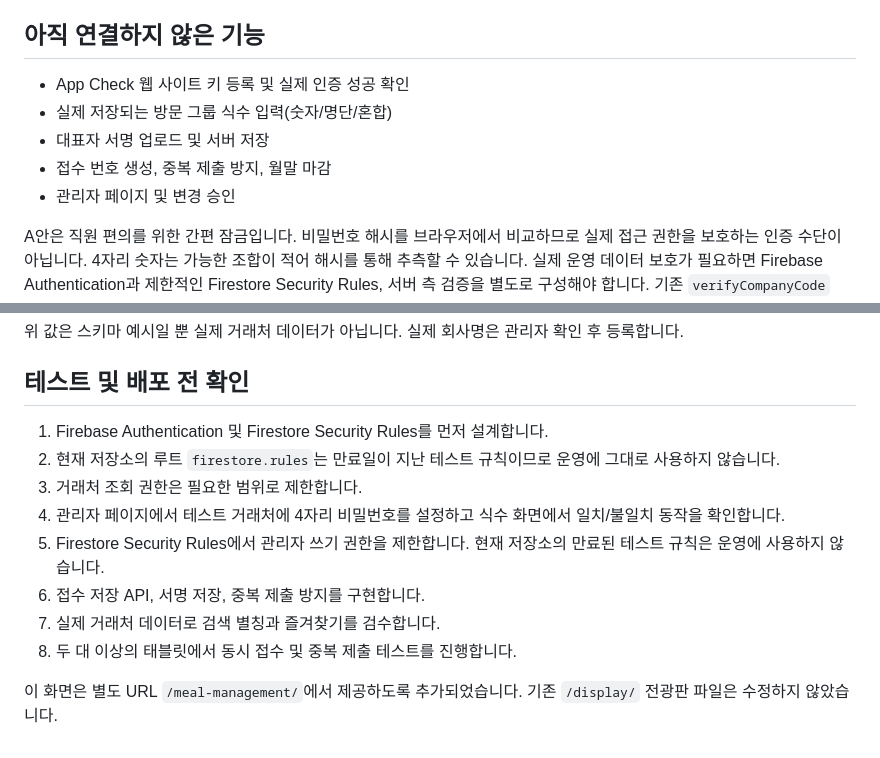
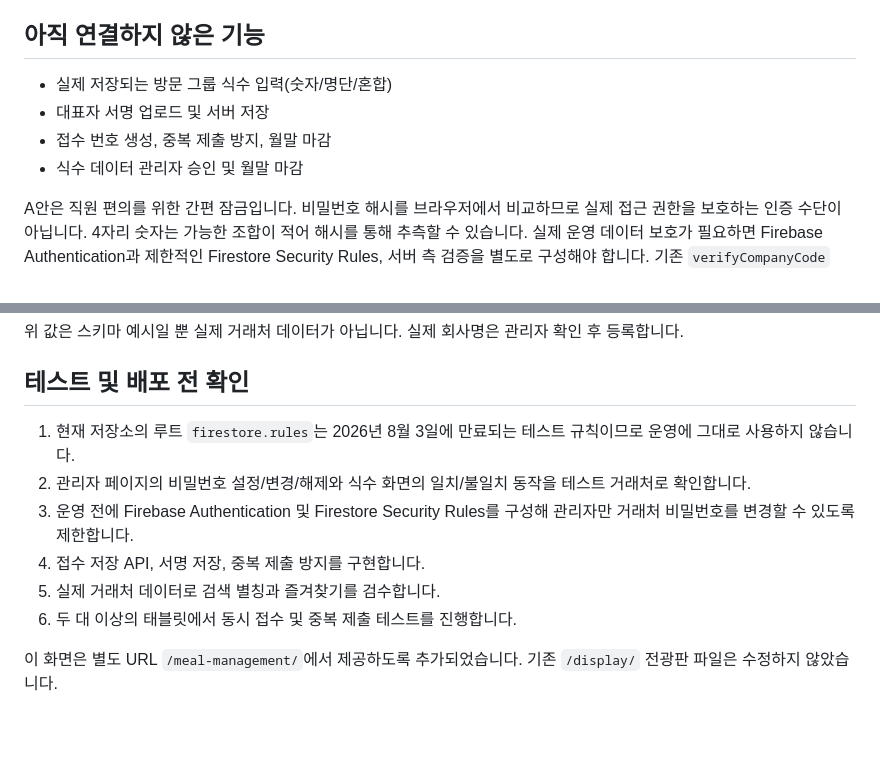
Before and after one commit to csbeee/happy-buffet-display, a Markdown page: meal-management/README.md, 2 parts joined by grey strips. GitHub-like rendering.

Commit message:
Clarify current password flow and remaining security setup

```diff
--- a/meal-management/README.md
+++ b/meal-management/README.md
@@ -17,11 +17,10 @@
 
 ## 아직 연결하지 않은 기능
 
-- App Check 웹 사이트 키 등록 및 실제 인증 성공 확인
 - 실제 저장되는 방문 그룹 식수 입력(숫자/명단/혼합)
 - 대표자 서명 업로드 및 서버 저장
 - 접수 번호 생성, 중복 제출 방지, 월말 마감
-- 관리자 페이지 및 변경 승인
+- 식수 데이터 관리자 승인 및 월말 마감
 
 A안은 직원 편의를 위한 간편 잠금입니다. 비밀번호 해시를 브라우저에서 비교하므로 실제 접근 권한을 보호하는 인증 수단이 아닙니다. 4자리 숫자는 가능한 조합이 적어 해시를 통해 추측할 수 있습니다. 실제 운영 데이터 보호가 필요하면 Firebase Authentication과 제한적인 Firestore Security Rules, 서버 측 검증을 별도로 구성해야 합니다. 기존 `verifyCompanyCode` Cloud Function은 이 간편 잠금 흐름에서 호출하지 않습니다.
 
@@ -45,13 +44,11 @@ A안은 직원 편의를 위한 간편 잠금입니다. 비밀번호 해시를
 
 ## 테스트 및 배포 전 확인
 
-1. Firebase Authentication 및 Firestore Security Rules를 먼저 설계합니다.
-2. 현재 저장소의 루트 `firestore.rules`는 만료일이 지난 테스트 규칙이므로 운영에 그대로 사용하지 않습니다.
-3. 거래처 조회 권한은 필요한 범위로 제한합니다.
-4. 관리자 페이지에서 테스트 거래처에 4자리 비밀번호를 설정하고 식수 화면에서 일치/불일치 동작을 확인합니다.
-5. Firestore Security Rules에서 관리자 쓰기 권한을 제한합니다. 현재 저장소의 만료된 테스트 규칙은 운영에 사용하지 않습니다.
-6. 접수 저장 API, 서명 저장, 중복 제출 방지를 구현합니다.
-7. 실제 거래처 데이터로 검색 별칭과 즐겨찾기를 검수합니다.
-8. 두 대 이상의 태블릿에서 동시 접수 및 중복 제출 테스트를 진행합니다.
+1. 현재 저장소의 루트 `firestore.rules`는 2026년 8월 3일에 만료되는 테스트 규칙이므로 운영에 그대로 사용하지 않습니다.
+2. 관리자 페이지의 비밀번호 설정/변경/해제와 식수 화면의 일치/불일치 동작을 테스트 거래처로 확인합니다.
+3. 운영 전에 Firebase Authentication 및 Firestore Security Rules를 구성해 관리자만 거래처 비밀번호를 변경할 수 있도록 제한합니다.
+4. 접수 저장 API, 서명 저장, 중복 제출 방지를 구현합니다.
+5. 실제 거래처 데이터로 검색 별칭과 즐겨찾기를 검수합니다.
+6. 두 대 이상의 태블릿에서 동시 접수 및 중복 제출 테스트를 진행합니다.
 
 이 화면은 별도 URL `/meal-management/`에서 제공하도록 추가되었습니다. 기존 `/display/` 전광판 파일은 수정하지 않았습니다.
```
